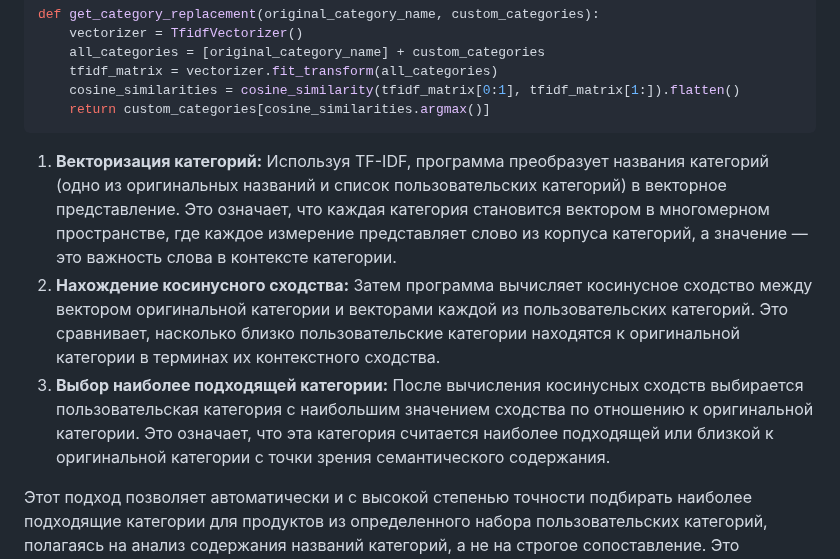
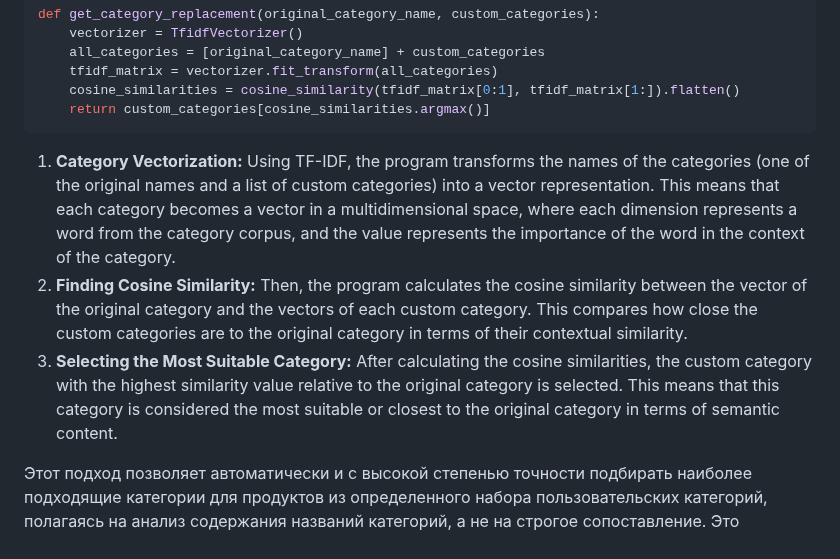
Before and after one commit to Solrikk/MagicXML, a Markdown page: README.md, the part around the change. Rendered like a GitHub page.

````diff
--- a/README.md
+++ b/README.md
@@ -69,12 +69,12 @@ def get_category_replacement(original_category_name, custom_categories):
     return custom_categories[cosine_similarities.argmax()]
 ```
 
-1. **Векторизация категорий:**
-Используя TF-IDF, программа преобразует названия категорий (одно из оригинальных названий и список пользовательских категорий) в векторное представление. Это означает, что каждая категория становится вектором в многомерном пространстве, где каждое измерение представляет слово из корпуса категорий, а значение — это важность слова в контексте категории.
-2. **Нахождение косинусного сходства:**
-Затем программа вычисляет косинусное сходство между вектором оригинальной категории и векторами каждой из пользовательских категорий. Это сравнивает, насколько близко пользовательские категории находятся к оригинальной категории в терминах их контекстного сходства.
-3. **Выбор наиболее подходящей категории:**
-После вычисления косинусных сходств выбирается пользовательская категория с наибольшим значением сходства по отношению к оригинальной категории. Это означает, что эта категория считается наиболее подходящей или близкой к оригинальной категории с точки зрения семантического содержания.
+1. **Category Vectorization:**
+Using TF-IDF, the program transforms the names of the categories (one of the original names and a list of custom categories) into a vector representation. This means that each category becomes a vector in a multidimensional space, where each dimension represents a word from the category corpus, and the value represents the importance of the word in the context of the category.
+2. **Finding Cosine Similarity:**
+Then, the program calculates the cosine similarity between the vector of the original category and the vectors of each custom category. This compares how close the custom categories are to the original category in terms of their contextual similarity.
+3. **Selecting the Most Suitable Category:**
+After calculating the cosine similarities, the custom category with the highest similarity value relative to the original category is selected. This means that this category is considered the most suitable or closest to the original category in terms of semantic content.
 
 Этот подход позволяет автоматически и с высокой степенью точности подбирать наиболее подходящие категории для продуктов из определенного набора пользовательских категорий, полагаясь на анализ содержания названий категорий, а не на строгое сопоставление. Это особенно полезно в случаях, когда требуется автоматическая классификация или категоризация больших объемов данных, и где прямое сопоставление может не покрывать все нюансы и вариации языка.
 
````
